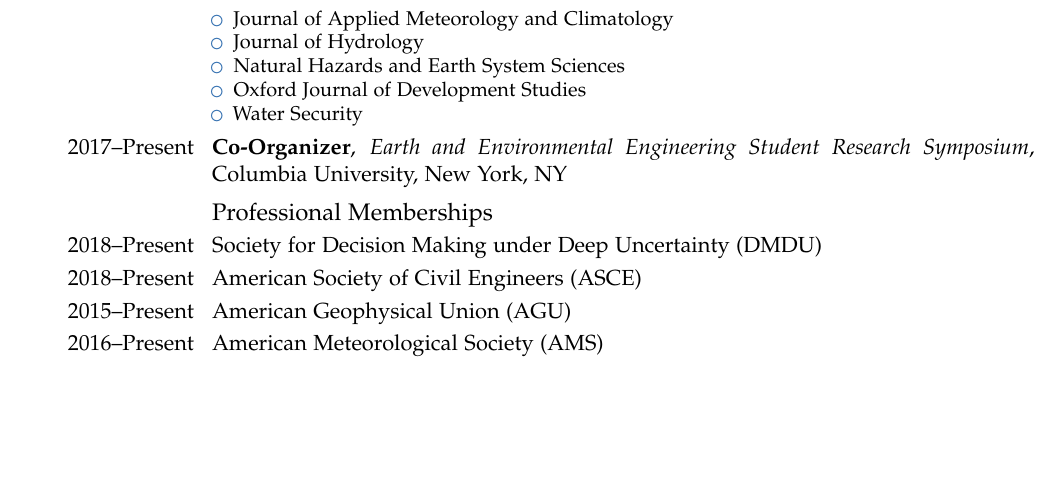
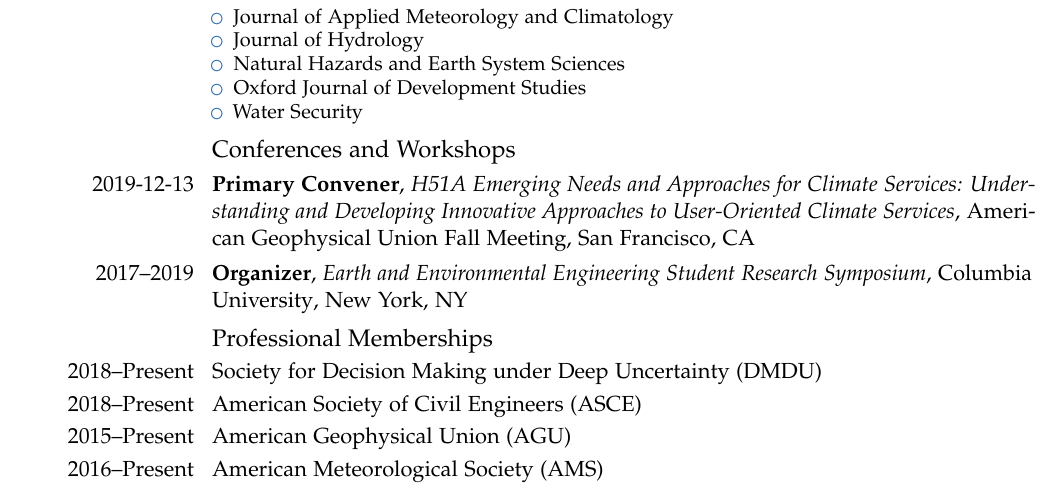
Before and after one commit to jdossgollin/cv-pdf, a LaTeX CV (CV_Doss-Gollin_James.tex, which reads tex/engagement.tex): part of page 3 of 3, cut so that both start at the same text, the shorter picture padded with empty space. Compiled offline with pdfLaTeX.

Commit message:
update papers and engagement

```diff
--- a/tex/engagement.tex
+++ b/tex/engagement.tex
@@ -13,7 +13,11 @@
   \end{itemize}
 }
 
-\cventry{2017--Present}{Co-Organizer}{Earth and Environmental Engineering Student Research Symposium}{Columbia University}{New York, NY}{}
+\subsection{Conferences and Workshops}
+
+\cventry{2019-12-13}{Primary Convener}{H51A Emerging Needs and Approaches for Climate Services: Understanding and Developing Innovative Approaches to User-Oriented Climate Services}{American Geophysical Union Fall Meeting}{San Francisco, CA}{}
+
+\cventry{2017--2019}{Organizer}{Earth and Environmental Engineering Student Research Symposium}{Columbia University}{New York, NY}{}
 
 \subsection{Professional Memberships}
 
```
